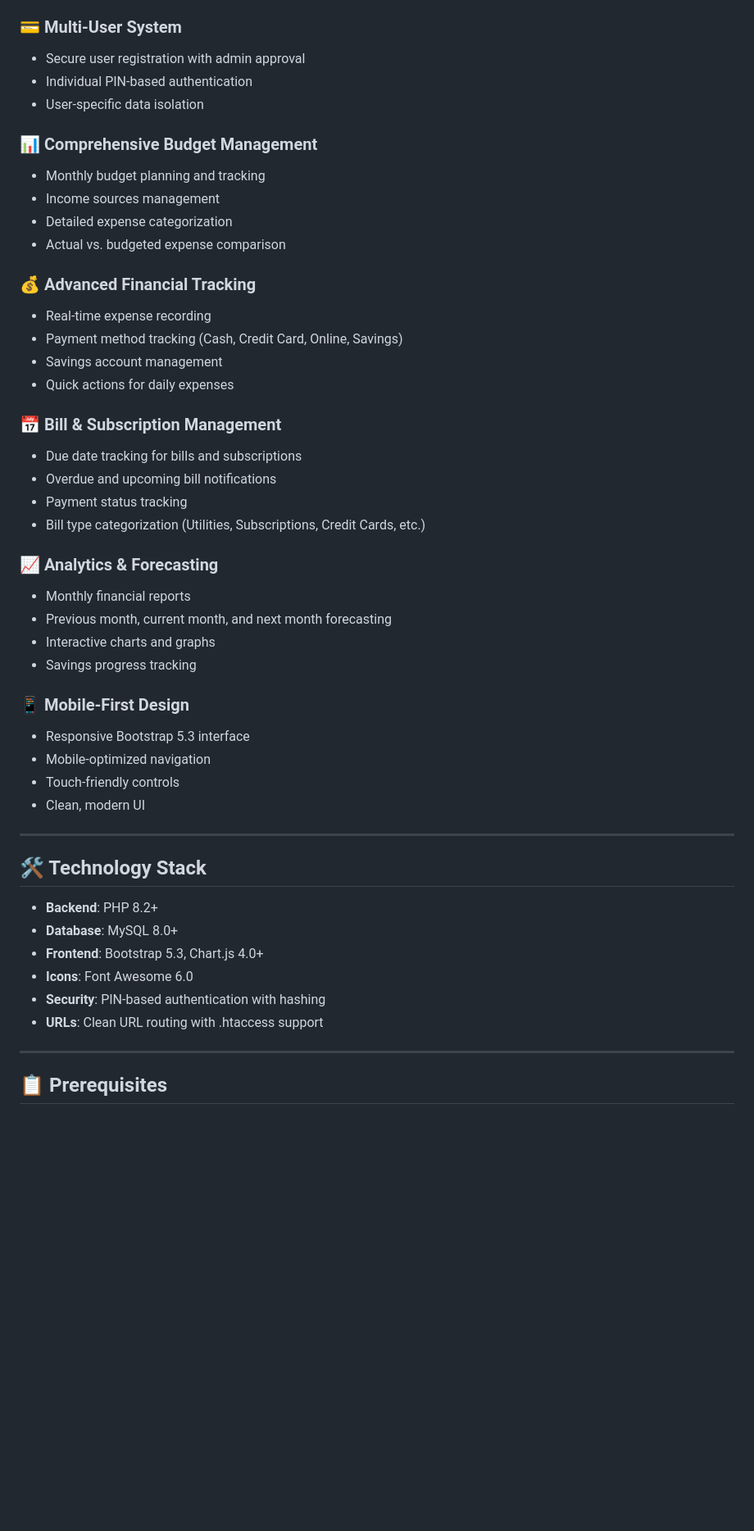
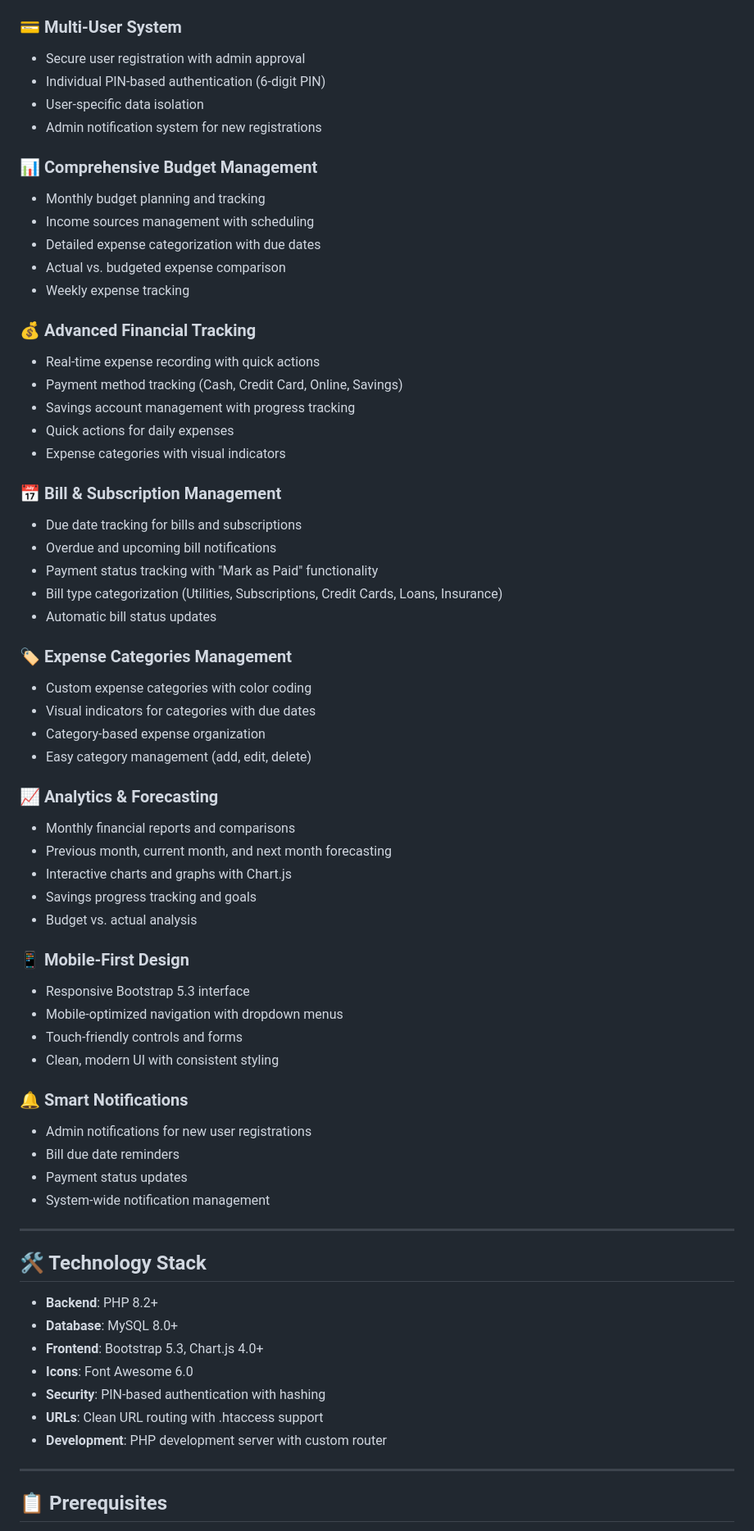
Before and after one commit to nakerz99/budget-and-expenses-tracker, a Markdown page: README.md, the part around the change printed below. Shown: that part at 82% size. Drawn GitHub-style; blank space fills up the shorter version.

Commit message:
Update README.md with comprehensive feature documentation and recent improvements

```diff
--- a/README.md
+++ b/README.md
@@ -18,38 +18,55 @@
 
 ### 💳 **Multi-User System**
 - Secure user registration with admin approval
-- Individual PIN-based authentication
+- Individual PIN-based authentication (6-digit PIN)
 - User-specific data isolation
+- Admin notification system for new registrations
 
 ### 📊 **Comprehensive Budget Management**
 - Monthly budget planning and tracking
-- Income sources management
-- Detailed expense categorization
+- Income sources management with scheduling
+- Detailed expense categorization with due dates
 - Actual vs. budgeted expense comparison
+- Weekly expense tracking
 
 ### 💰 **Advanced Financial Tracking**
-- Real-time expense recording
+- Real-time expense recording with quick actions
 - Payment method tracking (Cash, Credit Card, Online, Savings)
-- Savings account management
+- Savings account management with progress tracking
 - Quick actions for daily expenses
+- Expense categories with visual indicators
 
 ### 📅 **Bill & Subscription Management**
 - Due date tracking for bills and subscriptions
 - Overdue and upcoming bill notifications
-- Payment status tracking
-- Bill type categorization (Utilities, Subscriptions, Credit Cards, etc.)
+- Payment status tracking with "Mark as Paid" functionality
+- Bill type categorization (Utilities, Subscriptions, Credit Cards, Loans, Insurance)
+- Automatic bill status updates
+
+### 🏷️ **Expense Categories Management**
+- Custom expense categories with color coding
+- Visual indicators for categories with due dates
+- Category-based expense organization
+- Easy category management (add, edit, delete)
 
 ### 📈 **Analytics & Forecasting**
-- Monthly financial reports
+- Monthly financial reports and comparisons
 - Previous month, current month, and next month forecasting
-- Interactive charts and graphs
-- Savings progress tracking
+- Interactive charts and graphs with Chart.js
+- Savings progress tracking and goals
+- Budget vs. actual analysis
 
 ### 📱 **Mobile-First Design**
 - Responsive Bootstrap 5.3 interface
-- Mobile-optimized navigation
-- Touch-friendly controls
-- Clean, modern UI
+- Mobile-optimized navigation with dropdown menus
+- Touch-friendly controls and forms
+- Clean, modern UI with consistent styling
+
+### 🔔 **Smart Notifications**
+- Admin notifications for new user registrations
+- Bill due date reminders
+- Payment status updates
+- System-wide notification management
 
 ---
 
@@ -61,6 +78,7 @@
 - **Icons**: Font Awesome 6.0
 - **Security**: PIN-based authentication with hashing
 - **URLs**: Clean URL routing with .htaccess support
+- **Development**: PHP development server with custom router
 
 ---
 
```
Also changed, not shown: other parts of README.md (+76 -19 lines).
